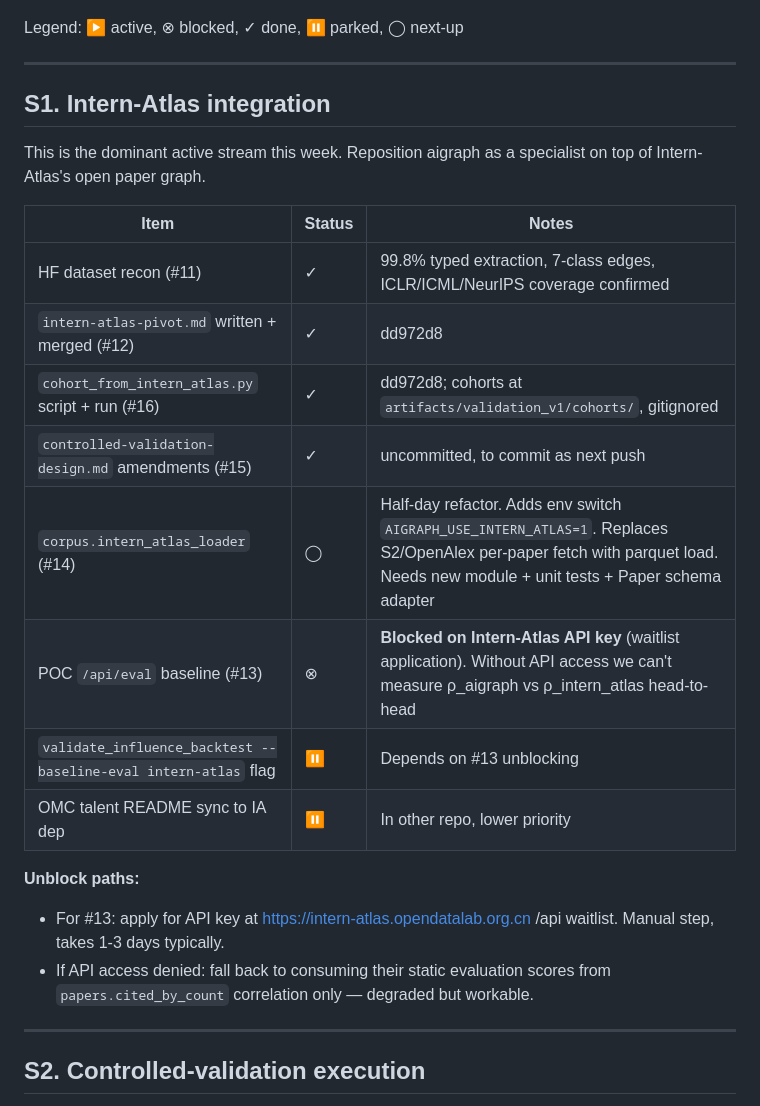
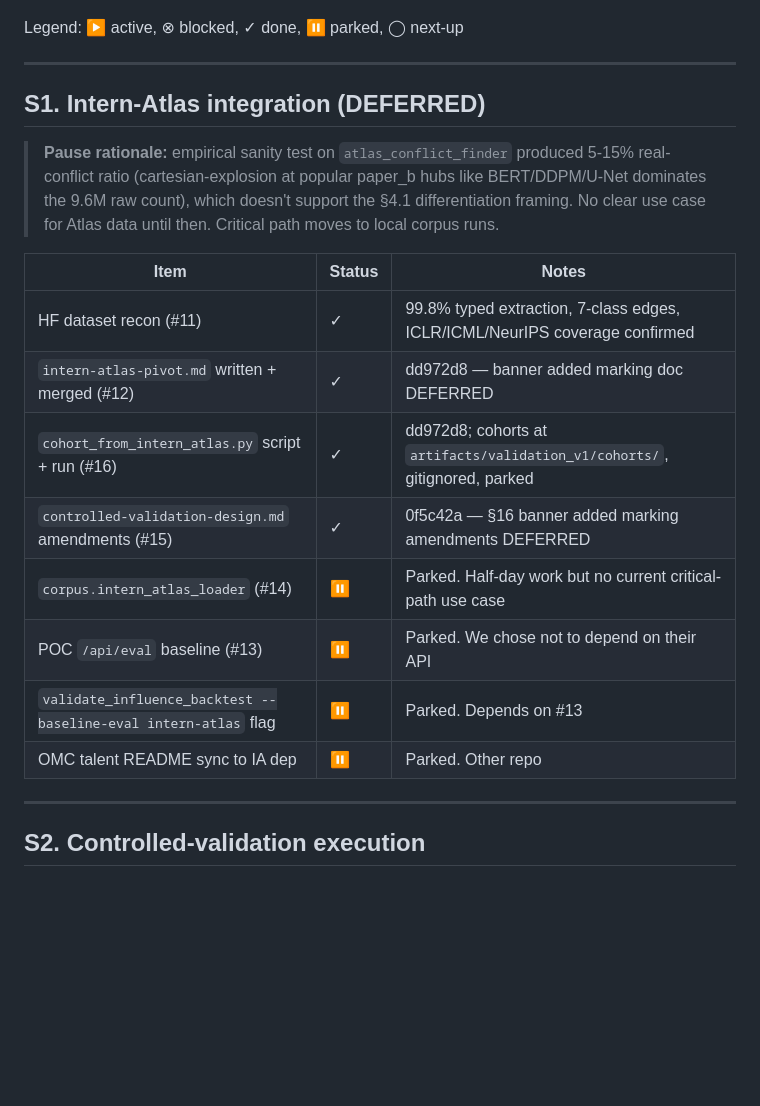
Before and after one commit to iamlilAJ/literature-conflict-graph, a Markdown page: docs/work-status.md, the part around the change. Drawn GitHub-style; blank space fills up the shorter version.

Commit message:
docs: mark Intern-Atlas integration DEFERRED across 3 docs
Empirical sanity test on atlas_conflict_finder produced 5-15%
real-conflict ratio (cartesian-explosion at popular paper_b hubs
like BERT/DDPM/U-Net dominates the 9.6M raw count), which doesn't
support the section 4.1 differentiation framing.

Updates:
- docs/intern-atlas-pivot.md: top-level DEFERRED banner
- docs/controlled-validation-design.md section 16: AMENDMENT
  DEFERRED banner
- docs/work-status.md S1: section title becomes 'Intern-Atlas
  integration (DEFERRED)'; all next-up items marked parked; unblock
  paths removed; pause rationale added

Critical path moves to local-corpus runs (arxiv_reasoning, 540
papers with full text). The pivot doc + cohort builder + schema-
compat doc all remain on main for if/when an Atlas use case
re-emerges.

```diff
--- a/docs/work-status.md
+++ b/docs/work-status.md
@@ -22,28 +22,25 @@ Legend: ▶ active, ⊗ blocked, ✓ done, ⏸ parked, ◯ next-up
 
 ---
 
-## S1. Intern-Atlas integration
+## S1. Intern-Atlas integration (DEFERRED)
 
-This is the dominant active stream this week. Reposition aigraph as a
-specialist on top of Intern-Atlas's open paper graph.
+> **Pause rationale:** empirical sanity test on `atlas_conflict_finder`
+> produced 5-15% real-conflict ratio (cartesian-explosion at popular
+> paper_b hubs like BERT/DDPM/U-Net dominates the 9.6M raw count),
+> which doesn't support the §4.1 differentiation framing. No clear
+> use case for Atlas data until then. Critical path moves to local
+> corpus runs.
 
 | Item | Status | Notes |
 |---|---|---|
 | HF dataset recon (#11) | ✓ | 99.8% typed extraction, 7-class edges, ICLR/ICML/NeurIPS coverage confirmed |
-| `intern-atlas-pivot.md` written + merged (#12) | ✓ | dd972d8 |
-| `cohort_from_intern_atlas.py` script + run (#16) | ✓ | dd972d8; cohorts at `artifacts/validation_v1/cohorts/`, gitignored |
-| `controlled-validation-design.md` amendments (#15) | ✓ | uncommitted, to commit as next push |
-| `corpus.intern_atlas_loader` (#14) | ◯ | Half-day refactor. Adds env switch `AIGRAPH_USE_INTERN_ATLAS=1`. Replaces S2/OpenAlex per-paper fetch with parquet load. Needs new module + unit tests + Paper schema adapter |
-| POC `/api/eval` baseline (#13) | ⊗ | **Blocked on Intern-Atlas API key** (waitlist application). Without API access we can't measure ρ_aigraph vs ρ_intern_atlas head-to-head |
-| `validate_influence_backtest --baseline-eval intern-atlas` flag | ⏸ | Depends on #13 unblocking |
-| OMC talent README sync to IA dep | ⏸ | In other repo, lower priority |
-
-**Unblock paths:**
-- For #13: apply for API key at https://intern-atlas.opendatalab.org.cn
-  /api waitlist. Manual step, takes 1-3 days typically.
-- If API access denied: fall back to consuming their static evaluation
-  scores from `papers.cited_by_count` correlation only — degraded but
-  workable.
+| `intern-atlas-pivot.md` written + merged (#12) | ✓ | dd972d8 — banner added marking doc DEFERRED |
+| `cohort_from_intern_atlas.py` script + run (#16) | ✓ | dd972d8; cohorts at `artifacts/validation_v1/cohorts/`, gitignored, parked |
+| `controlled-validation-design.md` amendments (#15) | ✓ | 0f5c42a — §16 banner added marking amendments DEFERRED |
+| `corpus.intern_atlas_loader` (#14) | ⏸ | Parked. Half-day work but no current critical-path use case |
+| POC `/api/eval` baseline (#13) | ⏸ | Parked. We chose not to depend on their API |
+| `validate_influence_backtest --baseline-eval intern-atlas` flag | ⏸ | Parked. Depends on #13 |
+| OMC talent README sync to IA dep | ⏸ | Parked. Other repo |
 
 ---
 
```
Also changed, not shown: docs/controlled-validation-design.md (+5 -0 lines), docs/intern-atlas-pivot.md (+7 -0 lines).
